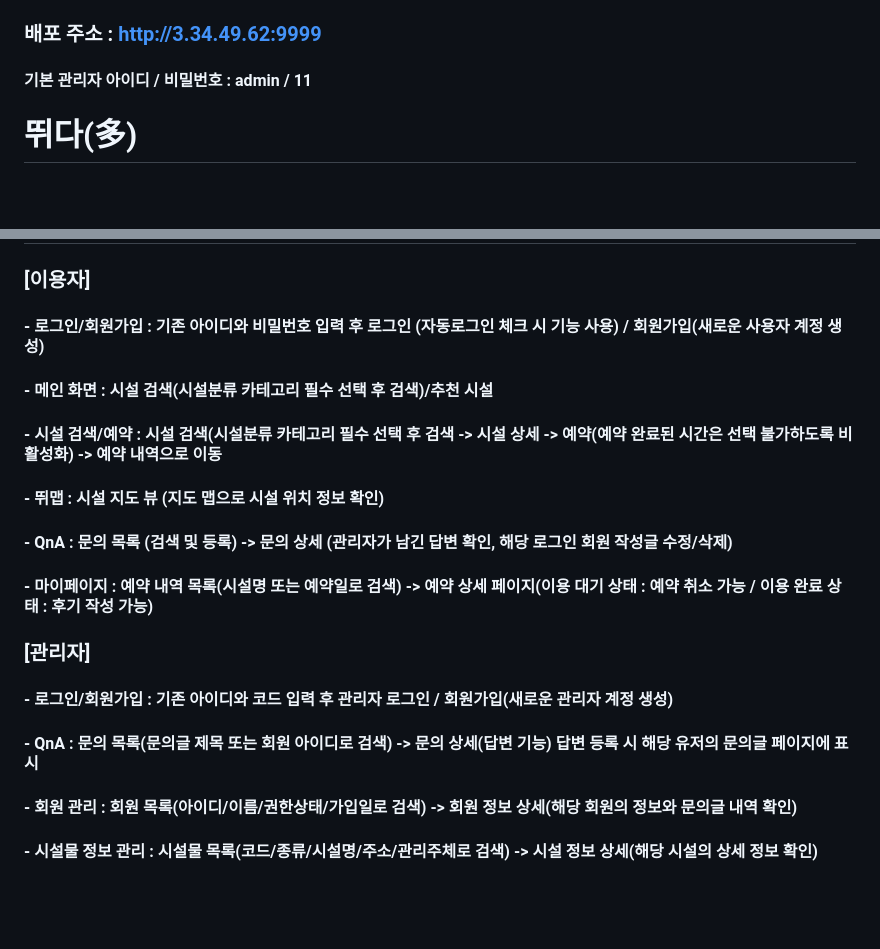
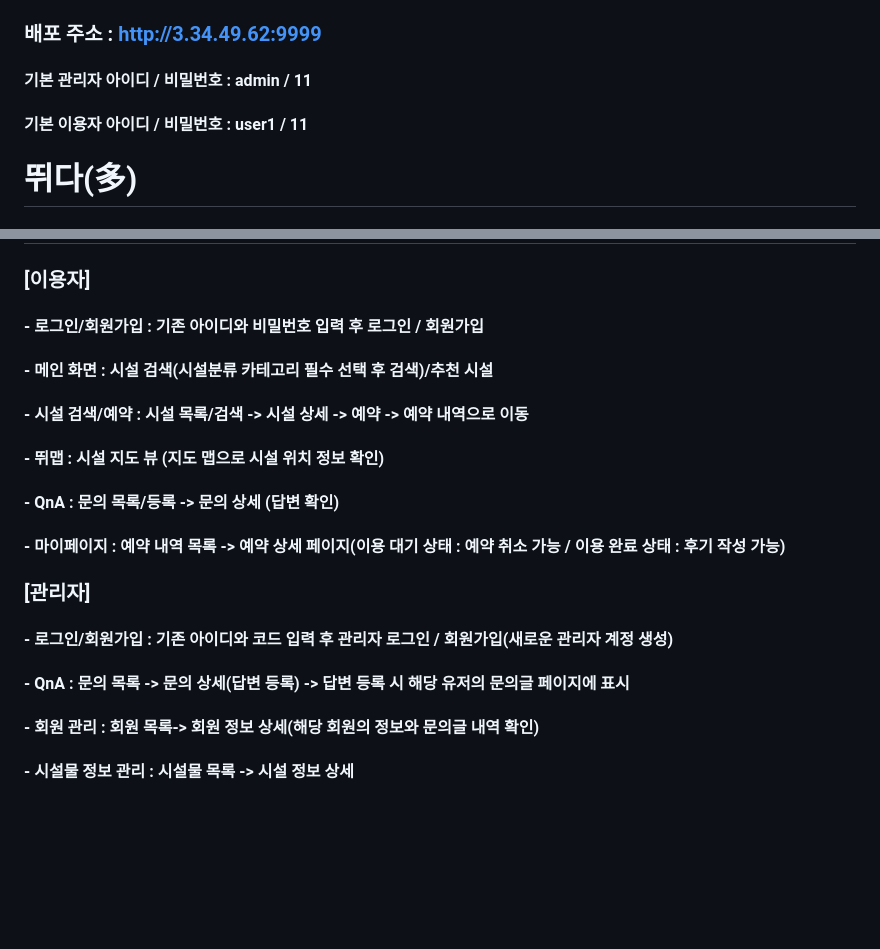
Before and after one commit to cpcpcool/ddida, a Markdown page: README.md, 2 parts joined by grey strips. GitHub-like rendering; blank space fills up the shorter version.

```diff
--- a/README.md
+++ b/README.md
@@ -3,6 +3,7 @@
 
 ### 배포 주소 : http://3.34.49.62:9999
 #### 기본 관리자 아이디 / 비밀번호 : admin / 11
+#### 기본 이용자 아이디 / 비밀번호 : user1 / 11
 
 # 뛰다(多)
 ### 스프링부트와 JPA를 활용한 RestAPI(OpenAPI 포함) 서버 개발 및 배포
@@ -21,18 +22,18 @@
 
 ## 상세 기능
 ### [이용자]
-#### - 로그인/회원가입 : 기존 아이디와 비밀번호 입력 후 로그인 (자동로그인 체크 시 기능 사용) / 회원가입(새로운 사용자 계정 생성)
+#### - 로그인/회원가입 : 기존 아이디와 비밀번호 입력 후 로그인 / 회원가입
 #### - 메인 화면 : 시설 검색(시설분류 카테고리 필수 선택 후 검색)/추천 시설
-#### - 시설 검색/예약 : 시설 검색(시설분류 카테고리 필수 선택 후 검색 -> 시설 상세 -> 예약(예약 완료된 시간은 선택 불가하도록 비활성화) -> 예약 내역으로 이동
+#### - 시설 검색/예약 : 시설 목록/검색 -> 시설 상세 -> 예약 -> 예약 내역으로 이동
 #### - 뛰맵 : 시설 지도 뷰 (지도 맵으로 시설 위치 정보 확인)
-#### - QnA : 문의 목록 (검색 및 등록) -> 문의 상세 (관리자가 남긴 답변 확인, 해당 로그인 회원 작성글 수정/삭제)
-#### - 마이페이지 : 예약 내역 목록(시설명 또는 예약일로 검색) -> 예약 상세 페이지(이용 대기 상태 : 예약 취소 가능 / 이용 완료 상태 : 후기 작성 가능)
+#### - QnA : 문의 목록/등록 -> 문의 상세 (답변 확인)
+#### - 마이페이지 : 예약 내역 목록 -> 예약 상세 페이지(이용 대기 상태 : 예약 취소 가능 / 이용 완료 상태 : 후기 작성 가능)
 
 ### [관리자]
 #### - 로그인/회원가입 : 기존 아이디와 코드 입력 후 관리자 로그인 / 회원가입(새로운 관리자 계정 생성)
-#### - QnA : 문의 목록(문의글 제목 또는 회원 아이디로 검색) -> 문의 상세(답변 기능) 답변 등록 시 해당 유저의 문의글 페이지에 표시
-#### - 회원 관리 : 회원 목록(아이디/이름/권한상태/가입일로 검색) -> 회원 정보 상세(해당 회원의 정보와 문의글 내역 확인)
-#### - 시설물 정보 관리 : 시설물 목록(코드/종류/시설명/주소/관리주체로 검색) -> 시설 정보 상세(해당 시설의 상세 정보 확인)
+#### - QnA : 문의 목록 -> 문의 상세(답변 등록) -> 답변 등록 시 해당 유저의 문의글 페이지에 표시
+#### - 회원 관리 : 회원 목록-> 회원 정보 상세(해당 회원의 정보와 문의글 내역 확인)
+#### - 시설물 정보 관리 : 시설물 목록 -> 시설 정보 상세
 <br><br>
 
 ## **개발환경**<br>
```
